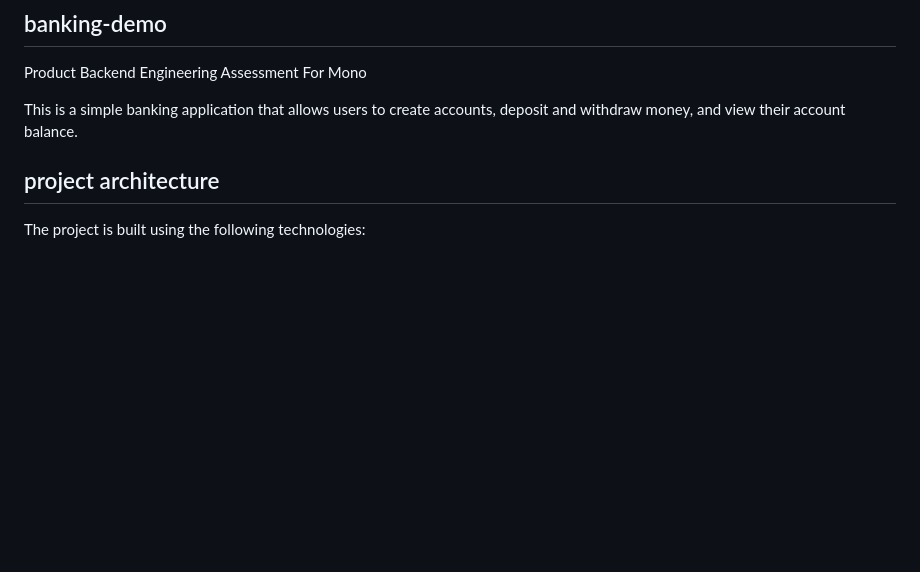
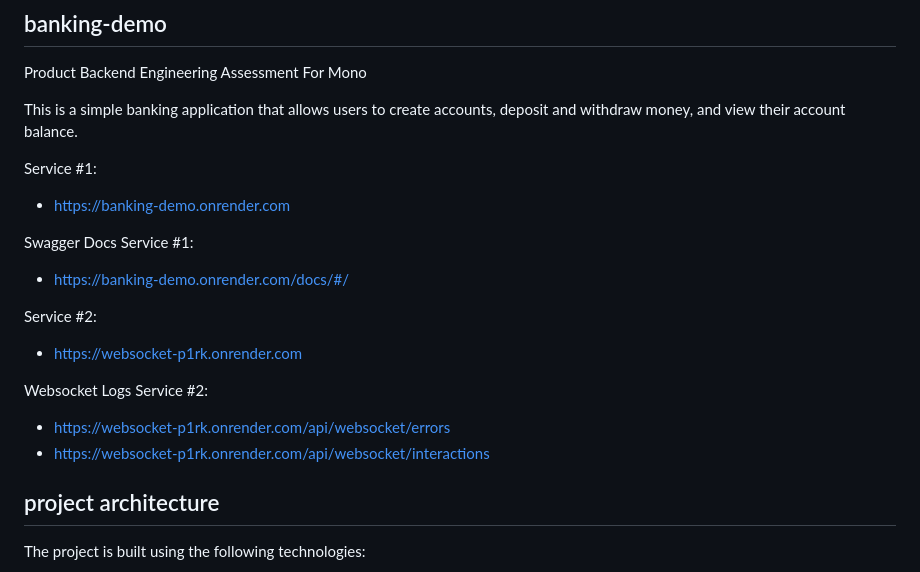
Before and after one commit to DesmondSanctity/banking-demo, a Markdown page: README.md, the part around the change. Drawn GitHub-style; blank space fills up the shorter version.

Commit message:
chore: updated readme

```diff
--- a/README.md
+++ b/README.md
@@ -2,6 +2,19 @@
 Product Backend Engineering Assessment For Mono
 
 This is a simple banking application that allows users to create accounts, deposit and withdraw money, and view their account balance.
+
+Service #1:
+- [https://banking-demo.onrender.com](https://banking-demo.onrender.com)
+
+Swagger Docs Service #1:
+- [https://banking-demo.onrender.com/docs/#/](https://banking-demo.onrender.com/docs/#/)
+
+Service #2:
+- [https://websocket-p1rk.onrender.com](https://websocket-p1rk.onrender.com)
+
+Websocket Logs Service #2:
+- [https://websocket-p1rk.onrender.com/api/websocket/errors](https://websocket-p1rk.onrender.com/api/websocket/errors)
+- [https://websocket-p1rk.onrender.com/api/websocket/interactions](https://websocket-p1rk.onrender.com/api/websocket/interactions)
 
 ## project architecture
 The project is built using the following technologies:
```
